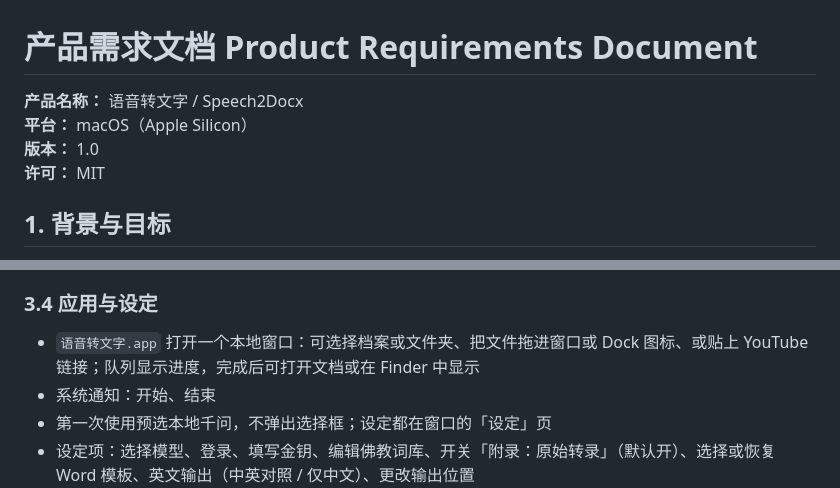
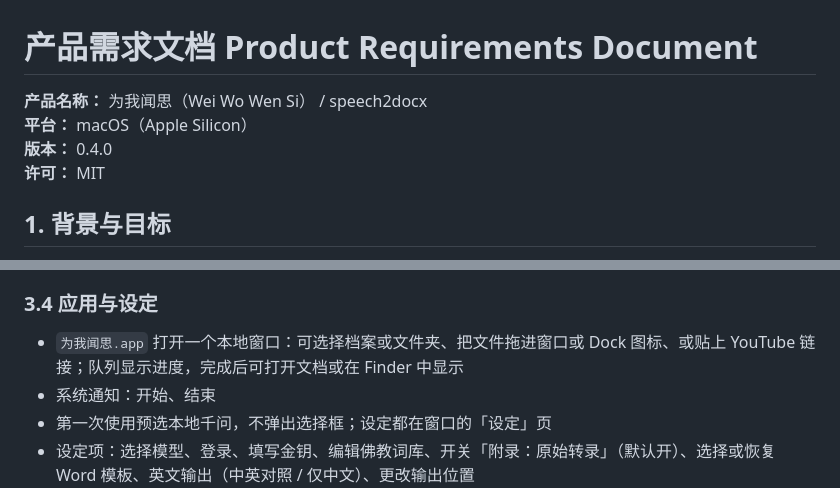
Before and after one commit to jimbo5168/speech2docx, a Markdown page: PRD.md, 2 parts joined by grey strips. Rendered like a GitHub page.

```diff
--- a/PRD.md
+++ b/PRD.md
@@ -1,8 +1,8 @@
 # 产品需求文档 Product Requirements Document
 
-**产品名称：** 语音转文字 / Speech2Docx
+**产品名称：** 为我闻思（Wei Wo Wen Si） / speech2docx
 **平台：** macOS（Apple Silicon）
-**版本：** 1.0
+**版本：** 0.4.0
 **许可：** MIT
 
 ## 1. 背景与目标
@@ -62,7 +62,7 @@ Success looks like: a user drops a two-hour lecture on the app icon and later fi
 
 ### 3.4 应用与设定
 
-- `语音转文字.app` 打开一个本地窗口：可选择档案或文件夹、把文件拖进窗口或 Dock 图标、或贴上 YouTube 链接；队列显示进度，完成后可打开文档或在 Finder 中显示
+- `为我闻思.app` 打开一个本地窗口：可选择档案或文件夹、把文件拖进窗口或 Dock 图标、或贴上 YouTube 链接；队列显示进度，完成后可打开文档或在 Finder 中显示
 - 系统通知：开始、结束
 - 第一次使用预选本地千问，不弹出选择框；设定都在窗口的「设定」页
 - 设定项：选择模型、登录、填写金钥、编辑佛教词库、开关「附录：原始转录」（默认开）、选择或恢复 Word 模板、英文输出（中英对照 / 仅中文）、更改输出位置
```
Also changed, not shown: README.md (+11 -9 lines), docs/gui-main.png, 8 other files.
